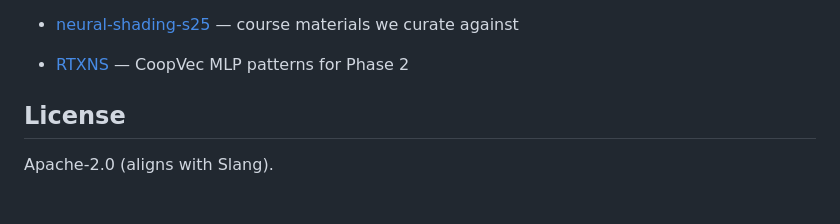
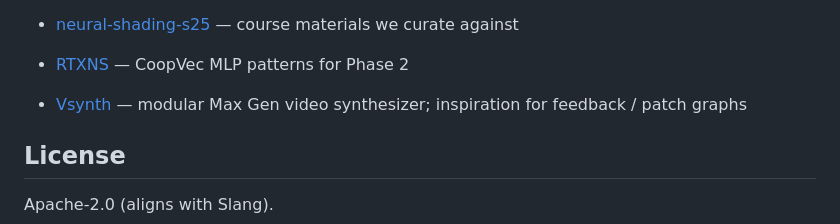
Before and after one commit to gschian0/Slang_Falcor, a Markdown page: README.md, the part around the change. Drawn GitHub-style; blank space fills up the shorter version.

Commit message:
Note Vsynth as feedback/patch-graph inspiration in the README.
Co-authored-by: Cursor <cursoragent@cursor.com>

```diff
--- a/README.md
+++ b/README.md
@@ -185,6 +185,8 @@ tests/          Smoke pytest
 
 - [RTXNS](https://github.com/NVIDIA-RTX/RTXNS) — CoopVec MLP patterns for Phase 2
 
+- [Vsynth](https://kevinkripper.com/vsynth) — modular Max Gen video synthesizer; inspiration for feedback / patch graphs
+
 
 
 ## License
```
